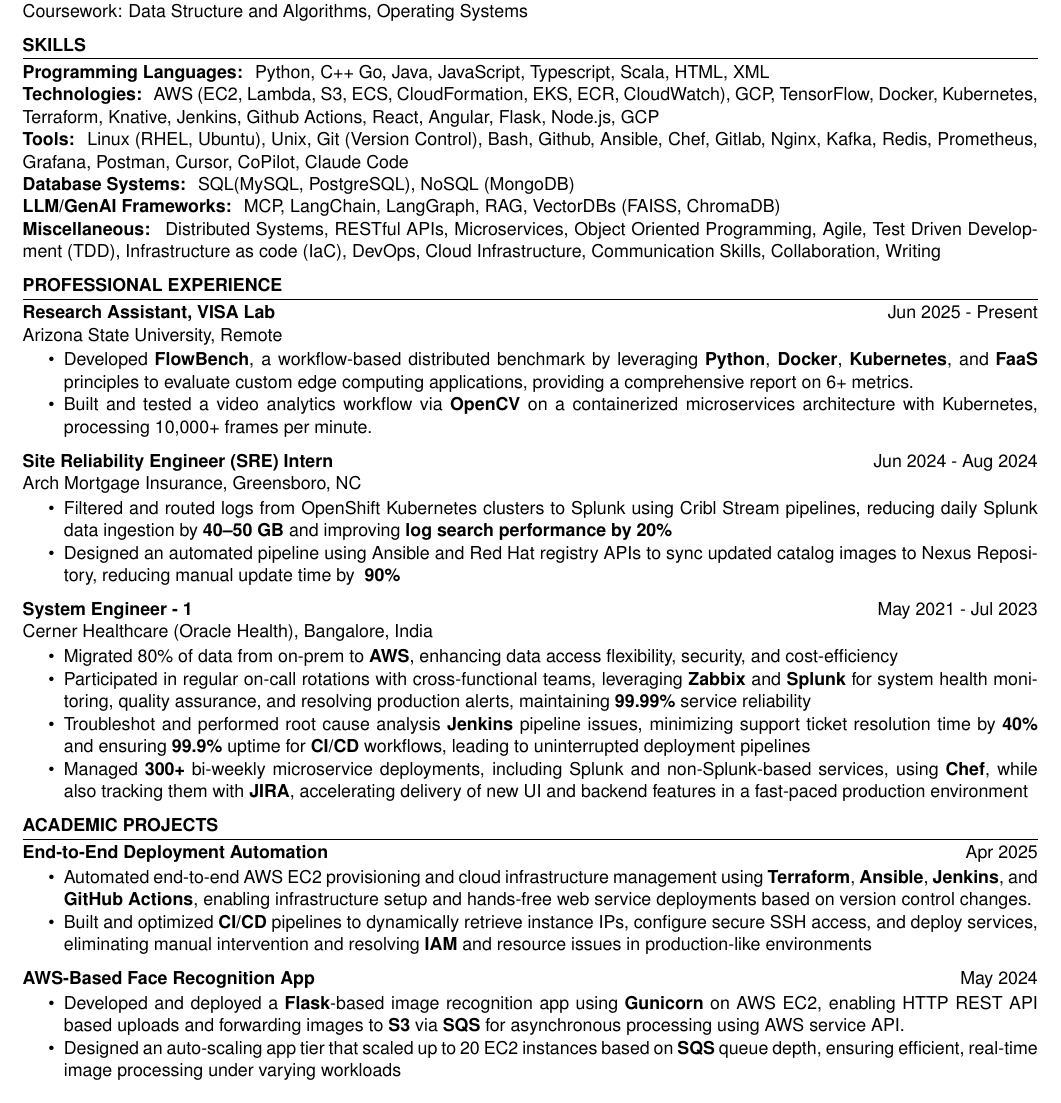
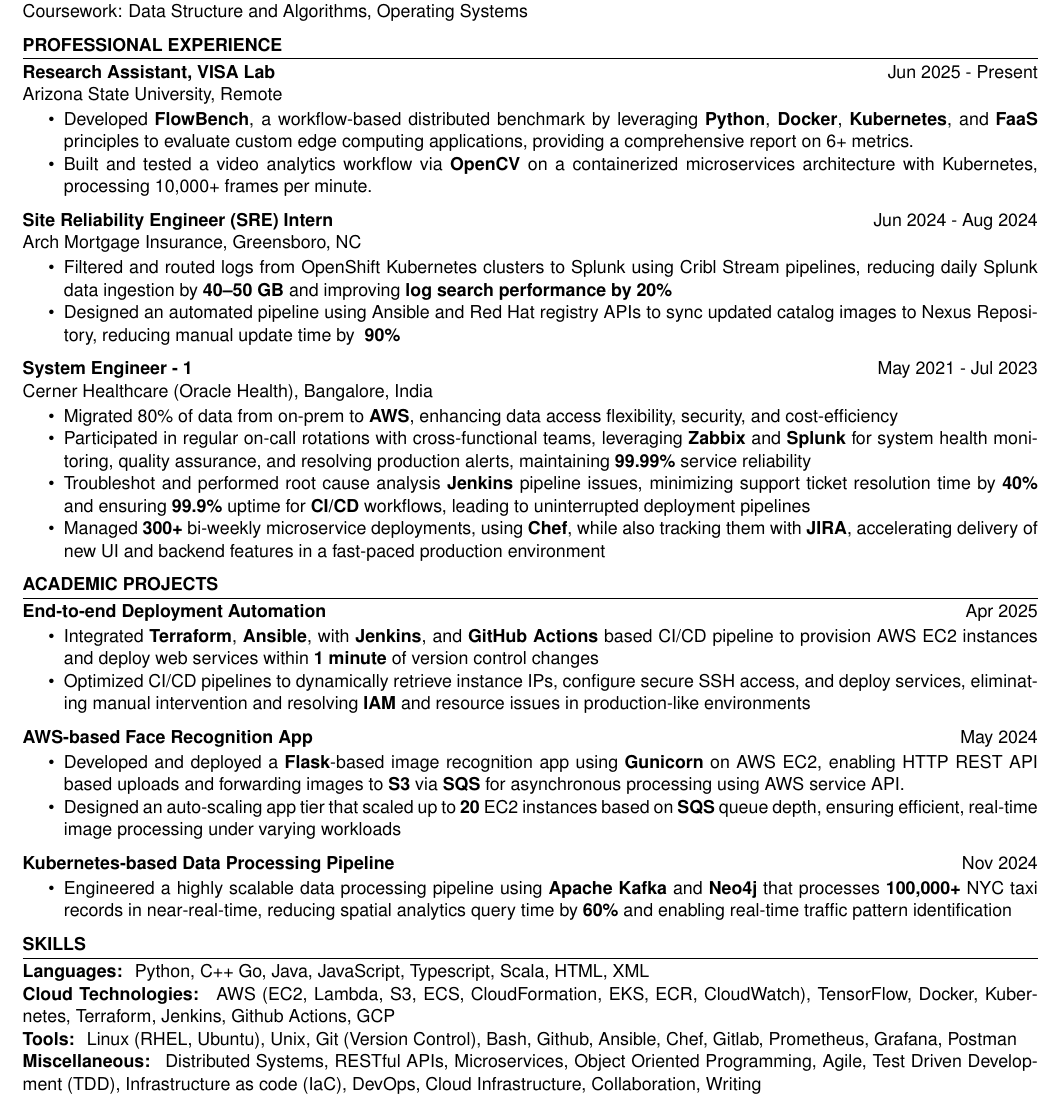
Before and after one commit to Ajtambad/Resume, a LaTeX CV (DevOps/DevOps.tex): part of the page, cut so that both start at the same text. Compiled offline with pdfLaTeX.

Commit message:
Changed up DevOps and SDE resumes entirely

```diff
--- a/DevOps/DevOps.tex
+++ b/DevOps/DevOps.tex
@@ -39,33 +39,6 @@
         coursework={Data Structure and Algorithms, Operating Systems},
     ]
 \end{educationSection}
-% --------- Skills -----------
-\begin{skillsSection}{Skills}
-    \skillItem[
-        category={Programming Languages},
-        skills={Python, C++ Go, Java, JavaScript, Typescript, Scala, HTML, XML}
-    ] \\
-    \skillItem[
-        category={Technologies},
-        skills={AWS (EC2, Lambda, S3, ECS, CloudFormation, EKS, ECR, CloudWatch), GCP, TensorFlow, Docker, Kubernetes, Terraform, Knative, Jenkins, Github Actions, React, Angular, Flask, Node.js, GCP}
-    ] \\
-    \skillItem[
-        category={Tools},
-        skills={Linux (RHEL, Ubuntu), Unix, Git (Version Control), Bash, Github, Ansible, Chef, Gitlab, Nginx, Kafka, Redis, Prometheus, Grafana, Postman, Cursor, CoPilot, Claude Code}
-    ] \\
-    \skillItem[
-        category={Database Systems},
-        skills={SQL(MySQL, PostgreSQL), NoSQL (MongoDB)}
-    ] \\
-    \skillItem[
-        category={LLM/GenAI Frameworks},
-        skills={MCP, LangChain, LangGraph, RAG, VectorDBs (FAISS, ChromaDB)}
-    ] \\
-    \skillItem[
-        category={Miscellaneous},
-        skills={Distributed Systems, RESTful APIs, Microservices, Object Oriented Programming, Agile, Test Driven Development (TDD), Infrastructure as code (IaC), DevOps, Cloud Infrastructure, Communication Skills, Collaboration, Writing}
-    ]
-\end{skillsSection}
 
 % --------- Experience -----------
  \begin{experienceSection}{Professional Experience}
@@ -105,7 +78,7 @@
         \item Migrated 80\% of data from on-prem to \textbf{AWS}, enhancing data access flexibility, security, and cost-efficiency
         \item Participated in regular on-call rotations with cross-functional teams, leveraging \textbf{Zabbix} and \textbf{Splunk} for system health monitoring, quality assurance, and resolving production alerts, maintaining \textbf{99.99\%} service reliability
         \item Troubleshot and performed root cause analysis \textbf{Jenkins} pipeline issues, minimizing support ticket resolution time by \textbf{40\%} and ensuring \textbf{99.9\%} uptime for \textbf{CI/CD} workflows, leading to uninterrupted deployment pipelines
-        \item Managed \textbf{300+} bi-weekly microservice deployments, including Splunk and non-Splunk-based services, using \textbf{Chef}, while also tracking them with \textbf{JIRA}, accelerating delivery of new UI and backend features in a fast-paced production environment
+        \item Managed \textbf{300+} bi-weekly microservice deployments, using \textbf{Chef}, while also tracking them with \textbf{JIRA}, accelerating delivery of new UI and backend features in a fast-paced production environment
     \end{itemize}
 
 \end{experienceSection}
@@ -114,31 +87,61 @@
 \begin{experienceSection}{Academic projects}
 
     \projectItem[
-        title={End-to-End Deployment Automation},
+        title={End-to-end Deployment Automation},
         duration={Apr 2025},
     ]
     \begin{itemize}
         \vspace{-0.5em}
         \itemsep -6pt {}
 
-        \item Automated end-to-end AWS EC2 provisioning and cloud infrastructure management using \textbf{Terraform}, \textbf{Ansible}, \textbf{Jenkins}, and \textbf{GitHub
-Actions}, enabling infrastructure setup and hands-free web service deployments based on version control changes.
-        \item Built and optimized \textbf{CI/CD} pipelines to dynamically retrieve instance IPs, configure secure SSH access, and deploy services,
+        \item Integrated \textbf{Terraform}, \textbf{Ansible}, with \textbf{Jenkins}, and \textbf{GitHub Actions} based CI/CD pipeline to provision AWS EC2 instances and deploy web services within \textbf{1 minute} of version control changes
+        \item Optimized CI/CD pipelines to dynamically retrieve instance IPs, configure secure SSH access, and deploy services,
         eliminating manual intervention and resolving \textbf{IAM} and resource issues in production-like environments
     \end{itemize}
 
     \projectItem[
-        title=AWS-Based Face Recognition App,
+        title=AWS-based Face Recognition App,
         duration={May 2024},
     ]
     \begin{itemize}
         \vspace{-0.5em}
         \itemsep -6pt {}
         \item Developed and deployed a \textbf{Flask}-based image recognition app using \textbf{Gunicorn} on AWS EC2, enabling HTTP REST API based uploads and forwarding images to \textbf{S3} via \textbf{SQS} for asynchronous processing using AWS service API.
-        \item Designed an auto-scaling app tier that scaled up to 20 EC2 instances based on \textbf{SQS} queue depth, ensuring efficient, real-time image processing under varying workloads
+        \item Designed an auto-scaling app tier that scaled up to \textbf{20} EC2 instances based on \textbf{SQS} queue depth, ensuring efficient, real-time image processing under varying workloads
+    \end{itemize}
+
+    \projectItem[
+        title=Kubernetes-based Data Processing Pipeline,
+        duration={Nov 2024},
+    ]
+    \begin{itemize}
+        \vspace{-0.5em}
+        \itemsep -6pt {}
+        \item Engineered a highly scalable data processing pipeline using \textbf{Apache Kafka} and \textbf{Neo4j} that processes \textbf{100,000+} NYC taxi records in near-real-time, reducing spatial analytics query time by \textbf{60\%} and enabling real-time traffic pattern identification
     \end{itemize}
 
 \end{experienceSection}
 
+% --------- Skills -----------
+\begin{skillsSection}{Skills}
+    \skillItem[
+        category={Languages},
+        skills={Python, C++ Go, Java, JavaScript, Typescript, Scala, HTML, XML}
+    ] \\
+    \skillItem[
+        category={Cloud Technologies},
+        skills={AWS (EC2, Lambda, S3, ECS, CloudFormation, EKS, ECR, CloudWatch), TensorFlow, Docker, Kubernetes, Terraform, Jenkins, Github Actions, GCP}
+    ] \\
+    \skillItem[
+        category={Tools},
+        skills={Linux (RHEL, Ubuntu), Unix, Git (Version Control), Bash, Github, Ansible, Chef, Gitlab, Prometheus, Grafana, Postman}
+    ] \\
+    \skillItem[
+        category={Miscellaneous},
+        skills={Distributed Systems, RESTful APIs, Microservices, Object Oriented Programming, Agile, Test Driven Development (TDD), Infrastructure as code (IaC), DevOps, Cloud Infrastructure, Collaboration, Writing}
+    ]
+\end{skillsSection}
+
+
 
 \end{document}
```
Also changed, not shown: SDE/SDE.tex (+30 -16 lines).
